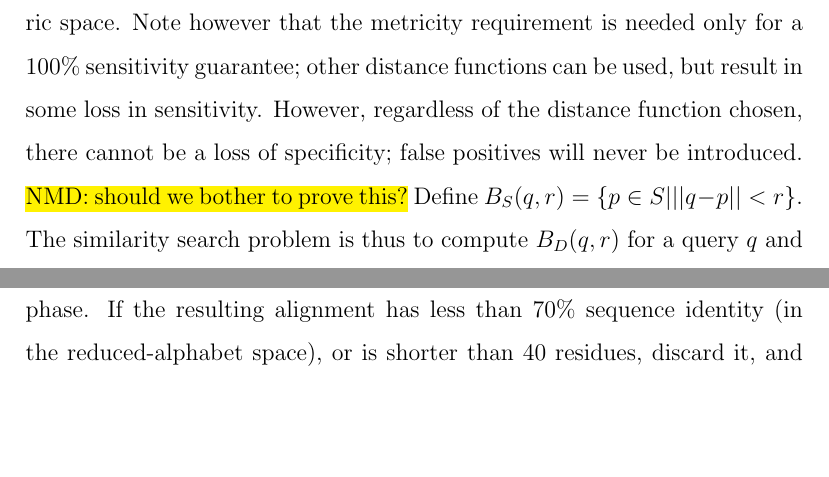
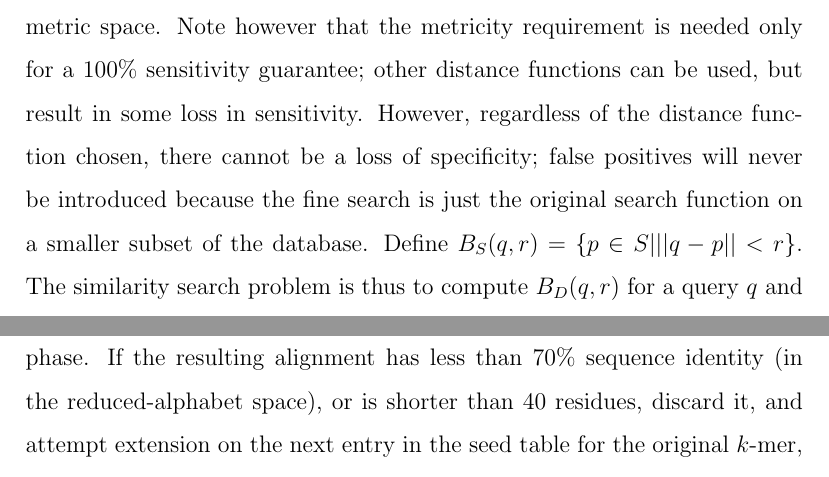
Before and after one commit to ndaniels/compressive-paper, a LaTeX paper (main.tex): two parts of pages 28 and 37 of 53 before the commit and two parts of pages 28 and 38 of 53 after it, joined at a grey line, cut so that both start at the same text, the shorter picture padded with empty space. Compiled offline with pdfLaTeX.

Commit message:
Answered your specificity question

```diff
--- a/main.tex
+++ b/main.tex
@@ -746,8 +746,7 @@ Recall our definition of the entropy-scaling similarity search data structure (F
 For ease of analysis, we will work in a high-dimensional metric space and consider the database as a set $D$ of $n$ unique points in that metric space.
 Note however that the metricity requirement is needed only for a 100\% sensitivity guarantee; other distance functions can be used, but result in some loss in sensitivity.
 However, regardless of the distance function chosen, there cannot be a loss of
-specificity; false positives will never be introduced.
-\hl{NMD: should we bother to prove this?}
+specificity; false positives will never be introduced because the fine search is just the original search function on a smaller subset of the database.
 Define $B_S(q,r) = \{ p \in S | ||q-p||<r \}$. The similarity search problem is thus to compute $B_D(q,r)$ for a query $q$ and radius $r$.
 
 The data structure first clusters the points in the set by assigning them to their nearest `cluster center'.
```
